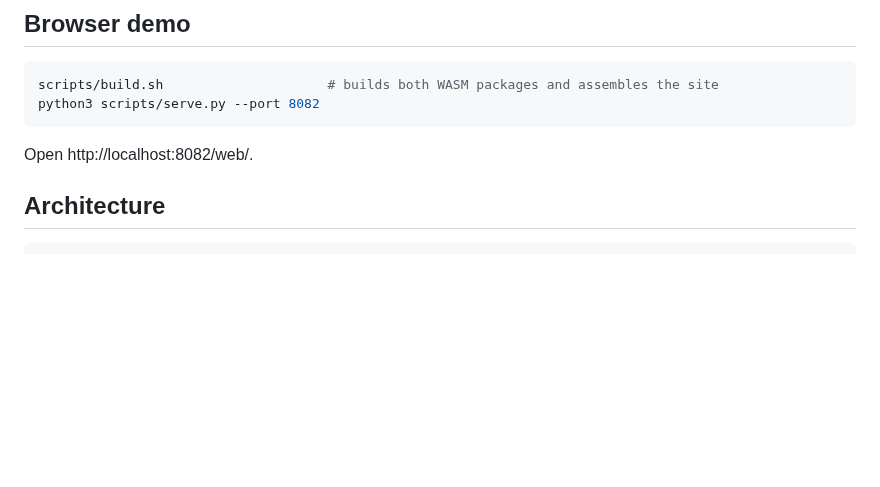
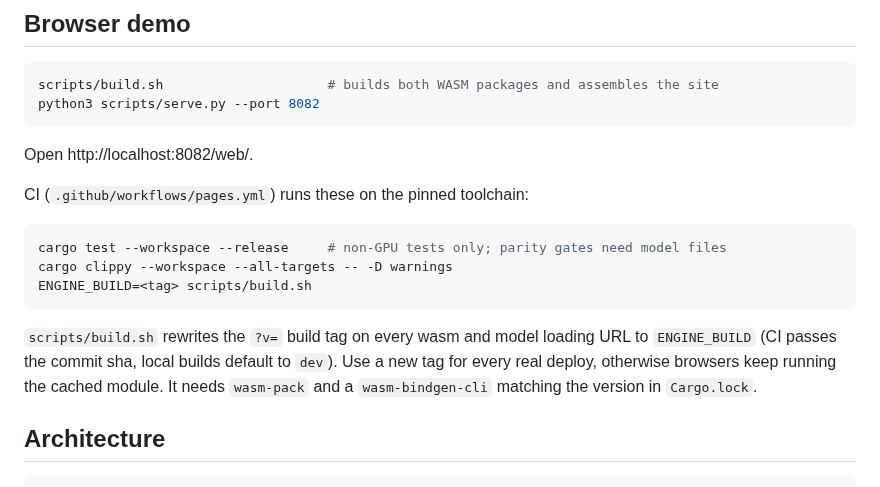
Before and after one commit to idle-intelligence/tts-web, a Markdown page: README.md, the part around the change. GitHub-like rendering; blank space fills up the shorter version.

Commit message:
Remove CLAUDE.md; keep what developers need in the README (#10)

````diff
--- a/README.md
+++ b/README.md
@@ -96,6 +96,16 @@ python3 scripts/serve.py --port 8082
 
 Open http://localhost:8082/web/.
 
+CI (`.github/workflows/pages.yml`) runs these on the pinned toolchain:
+
+```bash
+cargo test --workspace --release     # non-GPU tests only; parity gates need model files
+cargo clippy --workspace --all-targets -- -D warnings
+ENGINE_BUILD=<tag> scripts/build.sh
+```
+
+`scripts/build.sh` rewrites the `?v=` build tag on every wasm and model loading URL to `ENGINE_BUILD` (CI passes the commit sha, local builds default to `dev`). Use a new tag for every real deploy, otherwise browsers keep running the cached module. It needs `wasm-pack` and a `wasm-bindgen-cli` matching the version in `Cargo.lock`.
+
 ## Architecture
 
 ```
````
Also changed, not shown: CLAUDE.md (deleted, +0 -60 lines).
